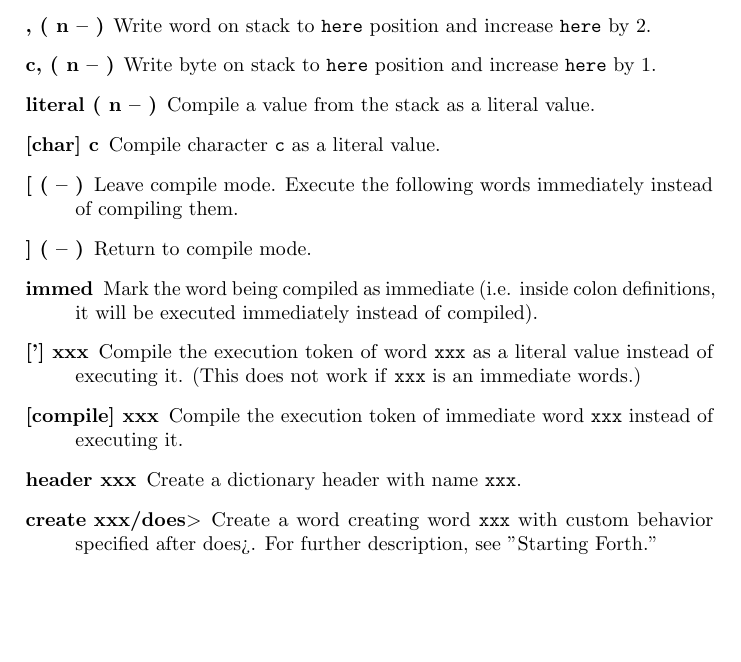
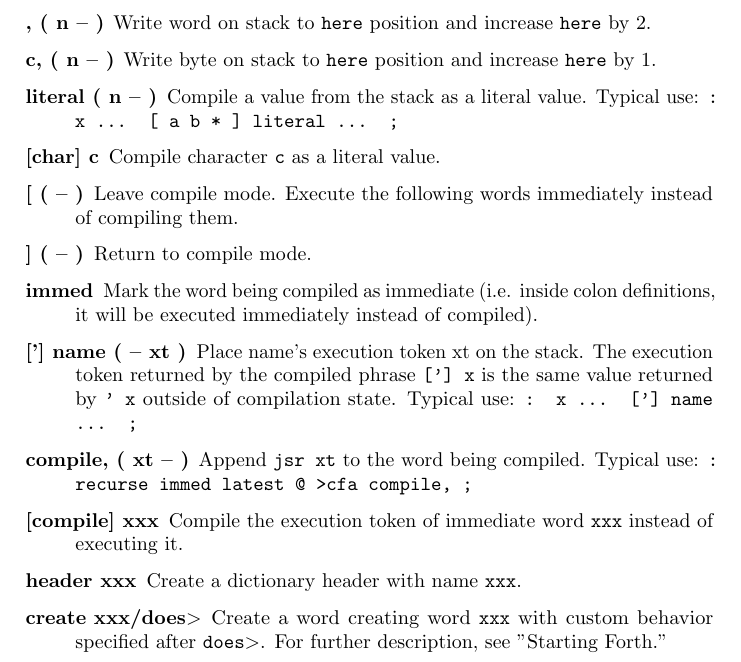
Before and after one commit to jkotlinski/durexforth, a LaTeX thesis (docs/manual.tex, which reads docs/forth.tex): part of page 16 of 27, cut so that both start at the same text, the shorter picture padded with empty space. Compiled offline with pdfLaTeX.

Commit message:
Document compile,

```diff
--- a/docs/forth.tex
+++ b/docs/forth.tex
@@ -173,16 +173,17 @@ Like \texttt{cmove}, except that the copy proceeds from higher to lower memory.
 \item[;] End compiling.
 \item[, ( n -- )] Write word on stack to \texttt{here} position and increase \texttt{here} by 2.
 \item[c, ( n -- )] Write byte on stack to \texttt{here} position and increase \texttt{here} by 1.
-\item[literal ( n -- )] Compile a value from the stack as a literal value.
+\item[literal ( n -- )] Compile a value from the stack as a literal value. Typical use: \texttt{: x ... [ a b * ] literal ... ;}
 \item[[char{]} c] Compile character \texttt{c} as a literal value.
 \item[[ ( -- )] Leave compile mode. Execute the following words immediately instead of compiling them.
 \item[{]} ( -- )] Return to compile mode.
 \item[immed] Mark the word being compiled as immediate (i.e. inside colon definitions, it will be executed immediately instead of compiled).
-\item[{[']} xxx] Compile the execution token of word \texttt{xxx} as a literal value instead of executing it. (This does not work if \texttt{xxx} is an immediate words.)
+\item[{[']} name ( -- xt )] Place name's execution token xt on the stack. The execution token returned by the compiled phrase \texttt{['] x} is the same value returned by \texttt{' x} outside of compilation state. Typical use: \texttt{: x ... {[}'{]} name ... ;}
+\item[compile, ( xt -- )] Append \texttt{jsr xt} to the word being compiled. Typical use: \texttt{: recurse immed latest @ >cfa compile, ;}
 \item[[compile{]} xxx] Compile the execution token of immediate word \texttt{xxx} instead of executing it.
 \item[header xxx] Create a dictionary header with name \texttt{xxx}.
 \item[create xxx/does$>$] Create a word creating word \texttt{xxx} with custom behavior
-specified after does>. For further description, see "Starting Forth."
+specified after \texttt{does$>$}. For further description, see "Starting Forth."
 
 \end{description}
 
```
